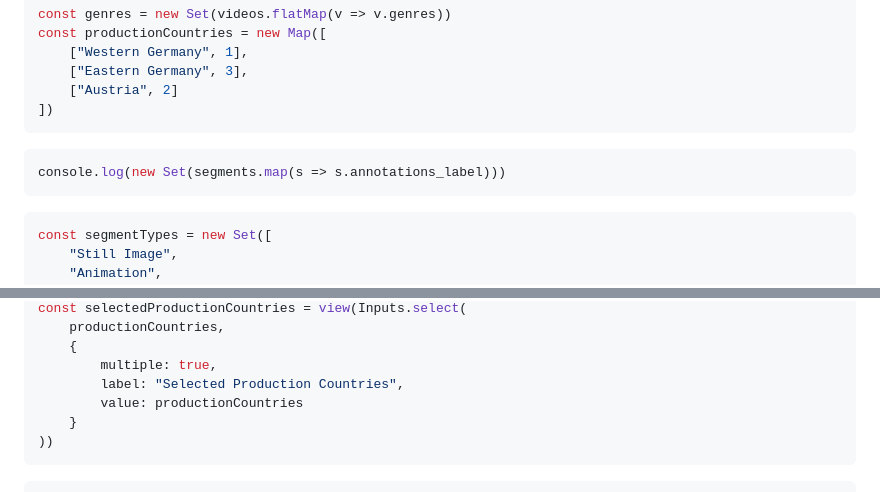
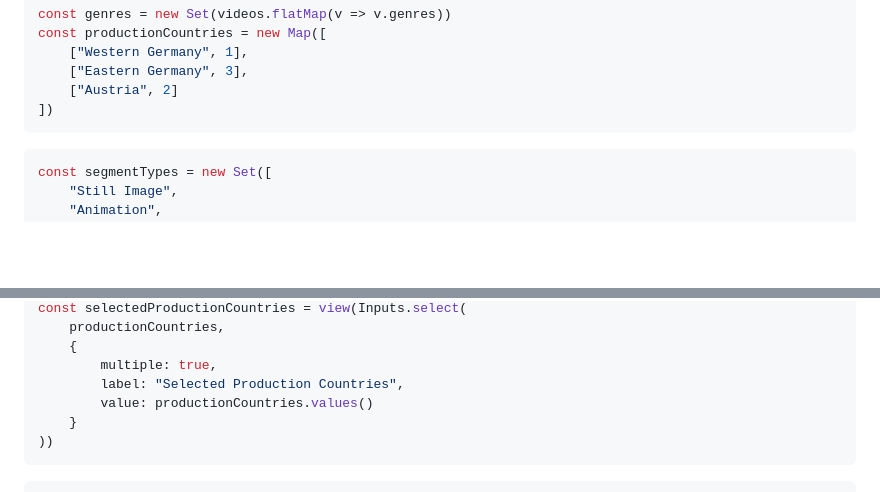
Before and after one commit to tobsel7/anivision-trends, a Markdown page: src/animation-trends.md, 2 parts joined by grey strips. GitHub-like rendering; blank space fills up the shorter version.

Commit message:
remove console logs and set all production countries as default filter

````diff
--- a/src/animation-trends.md
+++ b/src/animation-trends.md
@@ -29,10 +29,6 @@ const productionCountries = new Map([
     ["Eastern Germany", 3],
     ["Austria", 2]
 ])
-```
-
-```js
-console.log(new Set(segments.map(s => s.annotations_label)))
 ```
 
 ```js
@@ -85,7 +81,7 @@ const selectedProductionCountries = view(Inputs.select(
     {
         multiple: true,
         label: "Selected Production Countries",
-        value: productionCountries
+        value: productionCountries.values()
     }
 ))
 ```
````
